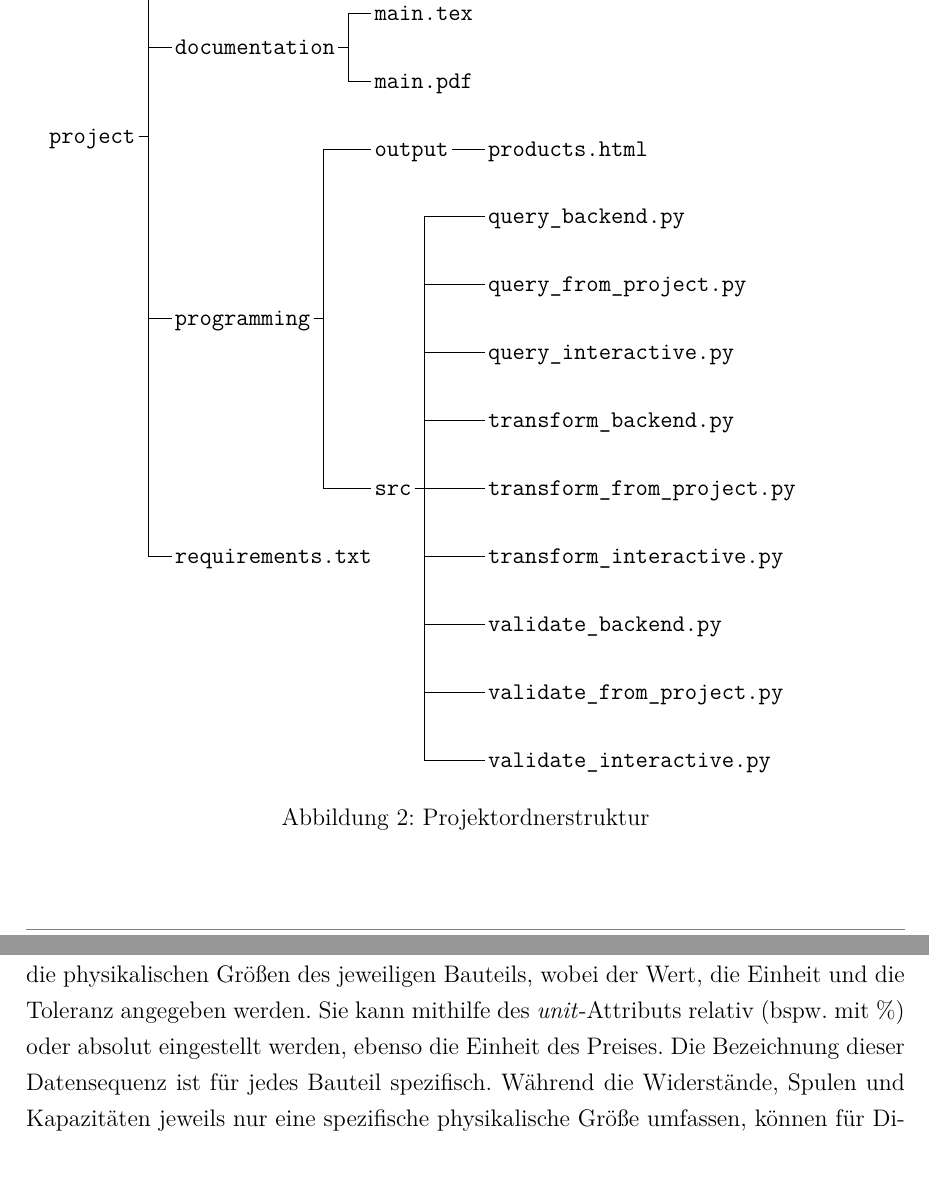
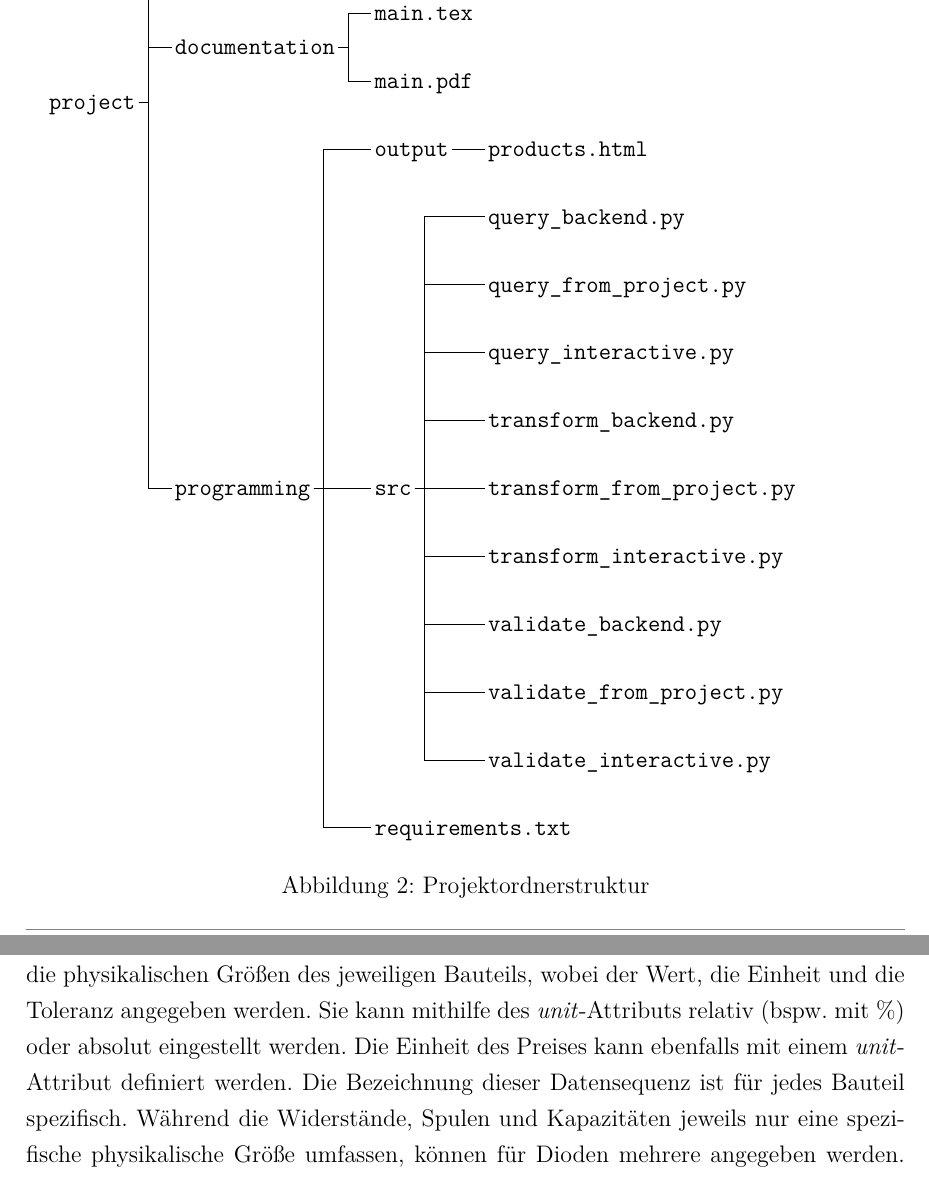
Before and after one commit to rimen13/Projekt_Internettechnologie, a LaTeX document (documentation/main.tex): two parts of pages 5 and 6 of 11, joined at a grey line, cut so that both start at the same text. Compiled offline with pdfLaTeX.

Commit message:
Update main.tex

```diff
--- a/documentation/main.tex
+++ b/documentation/main.tex
@@ -321,8 +321,8 @@ for tree={
             [validate\_from\_project.py]
             [validate\_interactive.py]
         ]
+        [requirements.txt, parent anchor=east, child anchor=west]
     ]
-    [requirements.txt]
 ]
 \end{forest}
 \caption{Projektordnerstruktur}
@@ -341,7 +341,7 @@ Für dieses Projekt wurden folgende Quellen verwendet:
 
 \section{Datensatz} \label{sec:datensatz}
 
-Als Thema für den Beispieldatensatz wurden in diesem Projekt elektronische Bauteile eines fiktiven Elektronikshops gewählt. Der vollständige Datensatz dieses Projekts ist in der Datei \textit{products.xml} enthalten. Er umfasst 9 Objekte, davon 3 Widerstände, 2 Spulen, 2 Kondensatoren sowie 2 Dioden. Hintergrund ist, dass die vorhandenen Daten auf einer Produkt-Website dargestellt werden können. Beim Inhalt des Datensatzes wurde sich deshalb auf die dafür wichtigsten Daten konzentriert. Das Root-Element ist \textit{Products}, das alle \textit{Product}-Elemente enthält. Diese können über den Eintrag im \textit{id}-Attribut eindeutig identifiziert werden. Jedes dieser \textit{Product}-Elemente umfasst die Elemente Anzahl, Preis und Hersteller sowie, abhängig vom mit dem \textit{type}-Attribut spezifizierten Bauteil, eine oder zwei bauteilspezifische Datensequenzen. Diese beinhalten die physikalischen Größen des jeweiligen Bauteils, wobei der Wert, die Einheit und die Toleranz angegeben werden. Sie kann mithilfe des \textit{unit}-Attributs relativ (bspw. mit \%) oder absolut eingestellt werden, ebenso die Einheit des Preises. Die Bezeichnung dieser Datensequenz ist für jedes Bauteil spezifisch. Während die Widerstände, Spulen und Kapazitäten jeweils nur eine spezifische physikalische Größe umfassen, können für Dioden mehrere angegeben werden. Diese konkrete Zuordnung der physikalischen Größen vereinfacht die anschließende Validierung der XML-Datei mit der XSD-Schemadatei.
+Als Thema für den Beispieldatensatz wurden in diesem Projekt elektronische Bauteile eines fiktiven Elektronikshops gewählt. Der vollständige Datensatz dieses Projekts ist in der Datei \textit{products.xml} enthalten. Er umfasst 9 Objekte, davon 3 Widerstände, 2 Spulen, 2 Kondensatoren sowie 2 Dioden. Hintergrund ist, dass die vorhandenen Daten auf einer Produkt-Website dargestellt werden können. Beim Inhalt des Datensatzes wurde sich deshalb auf die dafür wichtigsten Daten konzentriert. Das Root-Element ist \textit{Products}, das alle \textit{Product}-Elemente enthält. Diese können über den Eintrag im \textit{id}-Attribut eindeutig identifiziert werden. Jedes dieser \textit{Product}-Elemente umfasst die Elemente Anzahl, Preis und Hersteller sowie, abhängig vom mit dem \textit{type}-Attribut spezifizierten Bauteil, eine oder zwei bauteilspezifische Datensequenzen. Diese beinhalten die physikalischen Größen des jeweiligen Bauteils, wobei der Wert, die Einheit und die Toleranz angegeben werden. Sie kann mithilfe des \textit{unit}-Attributs relativ (bspw. mit \%) oder absolut eingestellt werden. Die Einheit des Preises kann ebenfalls mit einem \textit{unit}-Attribut definiert werden. Die Bezeichnung dieser Datensequenz ist für jedes Bauteil spezifisch. Während die Widerstände, Spulen und Kapazitäten jeweils nur eine spezifische physikalische Größe umfassen, können für Dioden mehrere angegeben werden. Diese konkrete Zuordnung der physikalischen Größen vereinfacht die anschließende Validierung der XML-Datei mit der XSD-Schemadatei.
 
 Das zugehörige Schema befindet sich in \texttt{products.xsd}. Es definiert Struktur, Reihenfolge und Häufigkeit der verwendeten Elemente. Das Schema dient dazu, die Angaben in der XML-Datei auf formale Richtigkeit zu überprüfen. Damit kann sichergestellt werden, dass die geforderten Angaben in der XML-Datei gemacht wurden. Diese Richtigkeit ist für die Transformation in andere Datenformate unerlässlich. Außerdem kann überprüft werden, ob die angegebenen Datentypen korrekt sind. Die erstellte XSD-Datei dieses Projekts ist in \textit{products.xsd} zu finden. Beim Entwurf des XSD-Schemas wurde darauf geachtet, jedes Element über einen eigenen Typ zu kapseln, sodass spätere Änderungen gezielt und unabhängig vorgenommen werden können. Die verwendeten Datentypen wurden bewusst gewählt, um eine valide und konsistente Datenstruktur sicherzustellen. Standardwerte kommen dort zum Einsatz, wo Attribute fehlen, um sinnvolle und einheitliche Einstellungen zu gewährleisten. Feste Werte werden verwendet, um Abweichungen frühzeitig zu erkennen und als Fehler zu kennzeichnen. Darüber hinaus wurde die Datei \textit{products-automatic-generated.xsd} automatisch durch die Dokumentenerstellung mit \textit{EditiX} erzeugt. Diese Datei ist jedoch nicht so präzise wie \textit{products.xsd}.Es können nicht an allen Stellen die gewünschten Datentypen angegeben werden. Außerdem ist es nicht möglich, ein \textit{choice}-Element zu verwenden. Es wird daher empfohlen, zur Validierung der XML-Datei die XSD-Datei \textit{products.xsd} zu verwenden.
 
```
